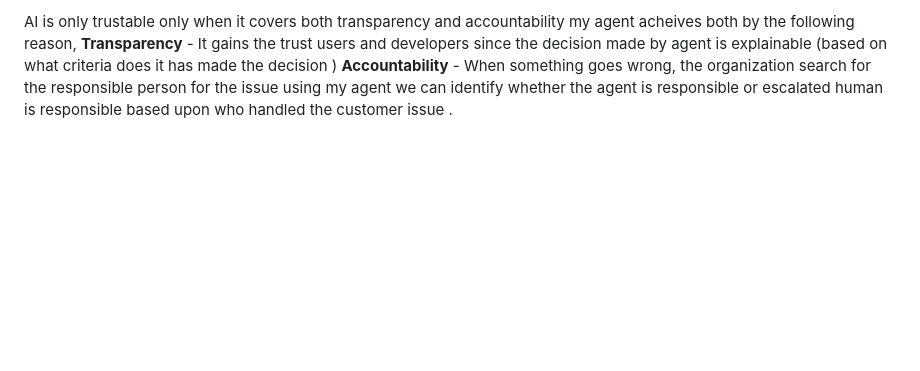
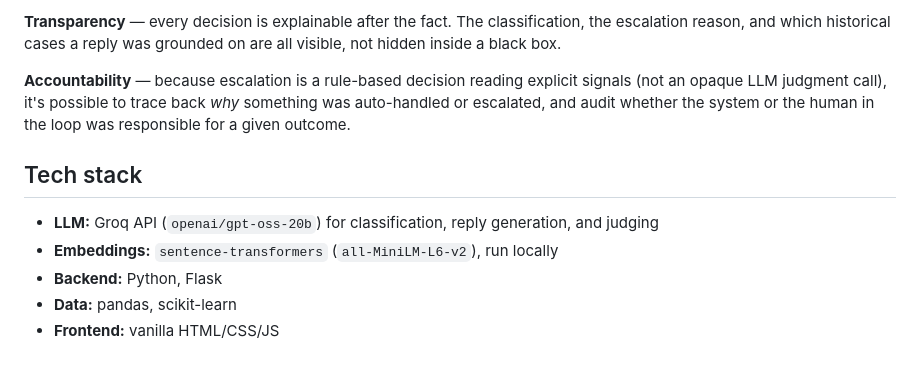
Before and after one commit to Saranyadharani/Uber-Support-Agent, a Markdown page: README.md, the part around one of its changes. GitHub-like rendering; blank space fills up the shorter version.

```diff
--- a/README.md
+++ b/README.md
@@ -90,4 +106,18 @@ toggle to show/hide the underlying reasoning.
 
-AI is only trustable only when it covers both transparency and accountability my agent acheives both by the following reason,
-**Transparency** - It gains the trust users and developers since the decision made by agent is explainable (based on what criteria does it has made the decision )
-**Accountability** - When something goes wrong, the organization search for the responsible person for the issue using my agent we can identify whether the agent is responsible or escalated human is responsible based upon who handled the customer issue .
+**Transparency** — every decision is explainable after the fact. The
+classification, the escalation reason, and which historical cases a reply
+was grounded on are all visible, not hidden inside a black box.
+
+**Accountability** — because escalation is a rule-based decision reading
+explicit signals (not an opaque LLM judgment call), it's possible to trace
+back *why* something was auto-handled or escalated, and audit whether the
+system or the human in the loop was responsible for a given outcome.
+
+## Tech stack
+
+- **LLM:** Groq API (`openai/gpt-oss-20b`) for classification, reply
+  generation, and judging
+- **Embeddings:** `sentence-transformers` (`all-MiniLM-L6-v2`), run locally
+- **Backend:** Python, Flask
+- **Data:** pandas, scikit-learn
+- **Frontend:** vanilla HTML/CSS/JS
```
Also changed, not shown: other parts of README.md (+78 -62 lines).
